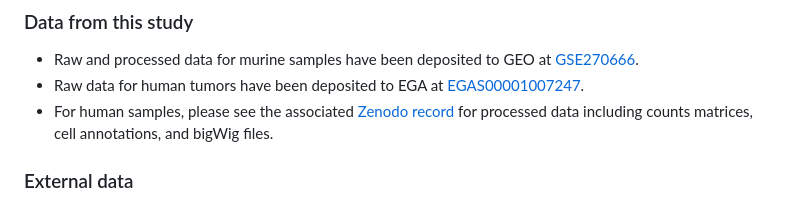
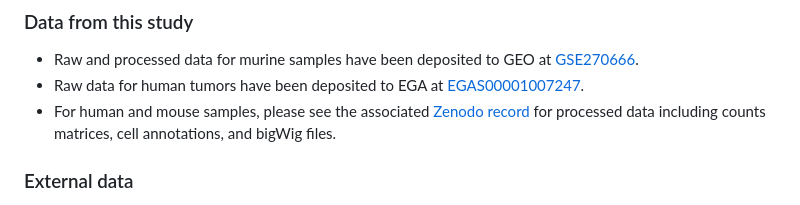
Before and after one commit to fungenomics/NB-FOXR2, a Markdown page: README.md, the part around the change. Drawn GitHub-style.

```diff
--- a/README.md
+++ b/README.md
@@ -120,7 +120,7 @@ Supplementary table number | Title | R markdown
 [GSE270666](https://www.ncbi.xyz/geo/query/acc.cgi?acc=GSE270666).
 - Raw data for human tumors have been deposited to EGA at
 [EGAS00001007247](https://ega-archive.org/dacs/EGAC00001003262).
-- For human samples, please see the associated [Zenodo record](https://doi.org/10.5281/zenodo.13750919)
+- For human and mouse samples, please see the associated [Zenodo record](https://doi.org/10.5281/zenodo.13750919)
 for processed data including counts matrices, cell annotations, and bigWig files.
 
 
```
